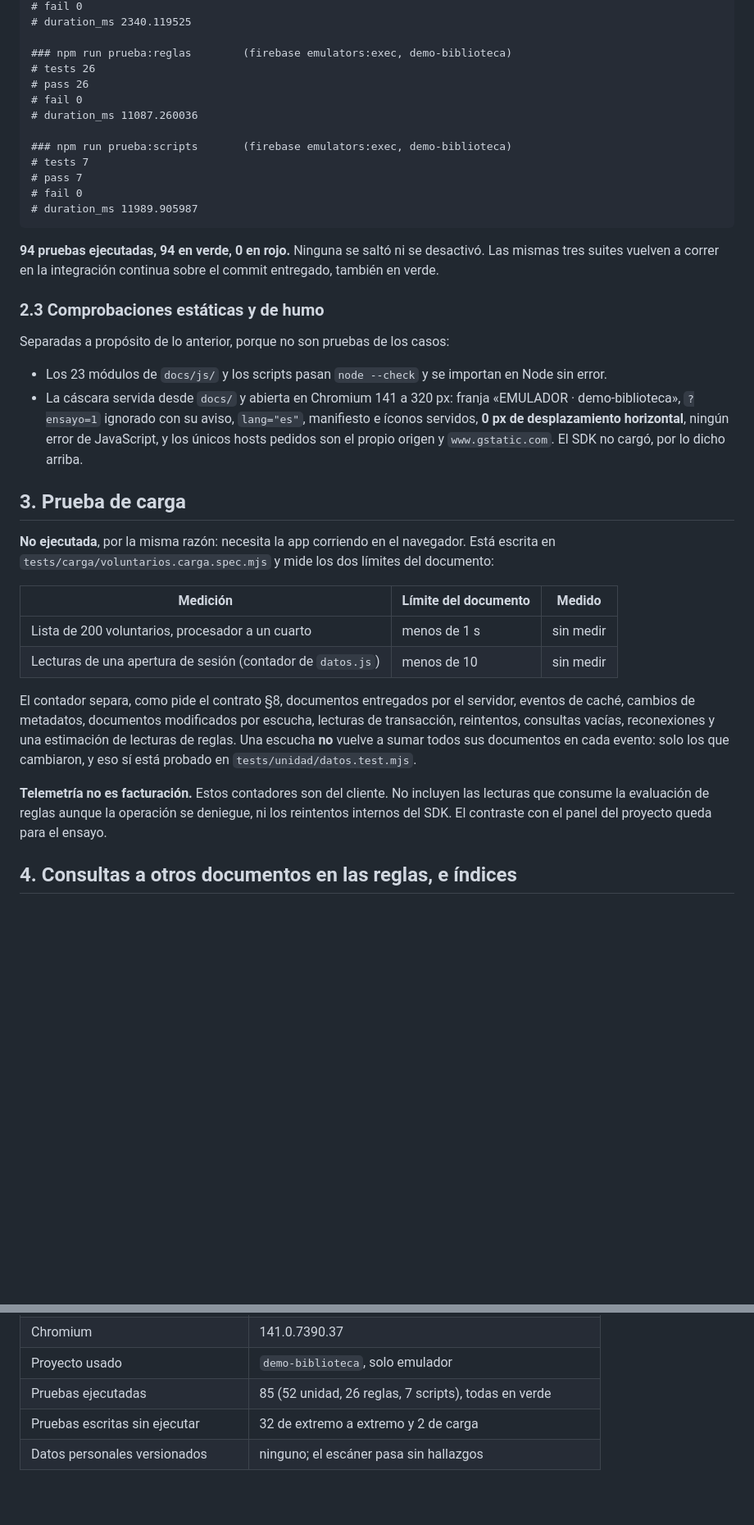
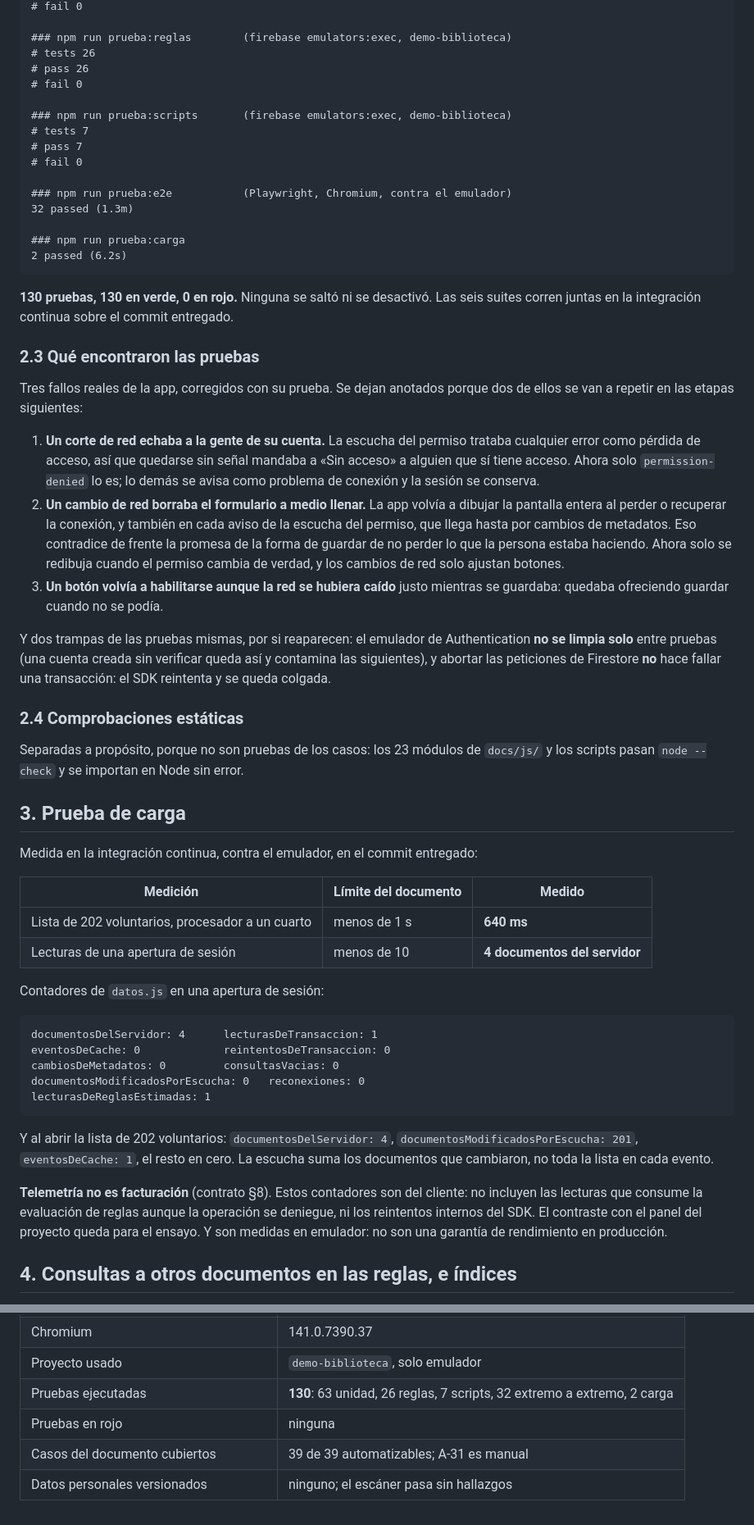
Before and after one commit to perrotbr-tech/bibliotecafdf, a Markdown page: informes/etapa-1.md, 2 parts joined by grey strips. Shown at 82% size. Drawn GitHub-style; blank space fills up the shorter version.

````diff
--- a/informes/etapa-1.md
+++ b/informes/etapa-1.md
@@ -115,57 +116,83 @@ revisar-repositorio: sin hallazgos
 # fail 0
-# duration_ms 2340.119525
 
 ### npm run prueba:reglas        (firebase emulators:exec, demo-biblioteca)
 # tests 26
 # pass 26
 # fail 0
-# duration_ms 11087.260036
 
 ### npm run prueba:scripts       (firebase emulators:exec, demo-biblioteca)
 # tests 7
 # pass 7
 # fail 0
-# duration_ms 11989.905987
+
+### npm run prueba:e2e           (Playwright, Chromium, contra el emulador)
+32 passed (1.3m)
+
+### npm run prueba:carga
+2 passed (6.2s)
 ```
 
-**94 pruebas ejecutadas, 94 en verde, 0 en rojo.** Ninguna se saltó ni se
-desactivó. Las mismas tres suites vuelven a correr en la integración continua
-sobre el commit entregado, también en verde.
+**130 pruebas, 130 en verde, 0 en rojo.** Ninguna se saltó ni se desactivó. Las
+seis suites corren juntas en la integración continua sobre el commit entregado.
 
-### 2.3 Comprobaciones estáticas y de humo
+### 2.3 Qué encontraron las pruebas
 
-Separadas a propósito de lo anterior, porque no son pruebas de los casos:
+Tres fallos reales de la app, corregidos con su prueba. Se dejan anotados porque
+dos de ellos se van a repetir en las etapas siguientes:
 
-- Los 23 módulos de `docs/js/` y los scripts pasan `node --check` y se importan
-  en Node sin error.
-- La cáscara servida desde `docs/` y abierta en Chromium 141 a 320 px: franja
-  «EMULADOR · demo-biblioteca», `?ensayo=1` ignorado con su aviso, `lang="es"`,
-  manifiesto e íconos servidos, **0 px de desplazamiento horizontal**, ningún
-  error de JavaScript, y los únicos hosts pedidos son el propio origen y
-  `www.gstatic.com`. El SDK no cargó, por lo dicho arriba.
+1. **Un corte de red echaba a la gente de su cuenta.** La escucha del permiso
+   trataba cualquier error como pérdida de acceso, así que quedarse sin señal
+   mandaba a «Sin acceso» a alguien que sí tiene acceso. Ahora solo
+   `permission-denied` lo es; lo demás se avisa como problema de conexión y la
+   sesión se conserva.
+2. **Un cambio de red borraba el formulario a medio llenar.** La app volvía a
+   dibujar la pantalla entera al perder o recuperar la conexión, y también en
+   cada aviso de la escucha del permiso, que llega hasta por cambios de
+   metadatos. Eso contradice de frente la promesa de la forma de guardar de no
+   perder lo que la persona estaba haciendo. Ahora solo se redibuja cuando el
+   permiso cambia de verdad, y los cambios de red solo ajustan botones.
+3. **Un botón volvía a habilitarse aunque la red se hubiera caído** justo
+   mientras se guardaba: quedaba ofreciendo guardar cuando no se podía.
+
+Y dos trampas de las pruebas mismas, por si reaparecen: el emulador de
+Authentication **no se limpia solo** entre pruebas (una cuenta creada sin
+verificar queda así y contamina las siguientes), y abortar las peticiones de
+Firestore **no** hace fallar una transacción: el SDK reintenta y se queda
+colgada.
+
+### 2.4 Comprobaciones estáticas
+
+Separadas a propósito, porque no son pruebas de los casos: los 23 módulos de
+`docs/js/` y los scripts pasan `node --check` y se importan en Node sin error.
 
 ## 3. Prueba de carga
 
-**No ejecutada**, por la misma razón: necesita la app corriendo en el navegador.
-Está escrita en `tests/carga/voluntarios.carga.spec.mjs` y mide los dos límites
-del documento:
+Medida en la integración continua, contra el emulador, en el commit entregado:
 
 | Medición | Límite del documento | Medido |
 |---|---|---|
-| Lista de 200 voluntarios, procesador a un cuarto | menos de 1 s | sin medir |
-| Lecturas de una apertura de sesión (contador de `datos.js`) | menos de 10 | sin medir |
+| Lista de 202 voluntarios, procesador a un cuarto | menos de 1 s | **640 ms** |
+| Lecturas de una apertura de sesión | menos de 10 | **4 documentos del servidor** |
 
-El contador separa, como pide el contrato §8, documentos entregados por el
-servidor, eventos de caché, cambios de metadatos, documentos modificados por
-escucha, lecturas de transacción, reintentos, consultas vacías, reconexiones y
-una estimación de lecturas de reglas. Una escucha **no** vuelve a sumar todos
-sus documentos en cada evento: solo los que cambiaron, y eso sí está probado en
-`tests/unidad/datos.test.mjs`.
+Contadores de `datos.js` en una apertura de sesión:
 
-**Telemetría no es facturación.** Estos contadores son del cliente. No incluyen
-las lecturas que consume la evaluación de reglas aunque la operación se deniegue,
-ni los reintentos internos del SDK. El contraste con el panel del proyecto queda
-para el ensayo.
+```
+documentosDelServidor: 4      lecturasDeTransaccion: 1
+eventosDeCache: 0             reintentosDeTransaccion: 0
+cambiosDeMetadatos: 0         consultasVacias: 0
+documentosModificadosPorEscucha: 0   reconexiones: 0
+lecturasDeReglasEstimadas: 1
+```
+
+Y al abrir la lista de 202 voluntarios: `documentosDelServidor: 4`,
+`documentosModificadosPorEscucha: 201`, `eventosDeCache: 1`, el resto en cero.
+La escucha suma los documentos que cambiaron, no toda la lista en cada evento.
+
+**Telemetría no es facturación** (contrato §8). Estos contadores son del
+cliente: no incluyen las lecturas que consume la evaluación de reglas aunque la
+operación se deniegue, ni los reintentos internos del SDK. El contraste con el
+panel del proyecto queda para el ensayo. Y son medidas en emulador: no son una
+garantía de rendimiento en producción.
 
 ## 4. Consultas a otros documentos en las reglas, e índices
 
@@ -347,6 +368,7 @@ Las cinco primeras las aprobaste antes de construir; el resto son de detalle.
 | @playwright/test | 1.56.1 |
 | Chromium | 141.0.7390.37 |
 | Proyecto usado | `demo-biblioteca`, solo emulador |
-| Pruebas ejecutadas | 85 (52 unidad, 26 reglas, 7 scripts), todas en verde |
-| Pruebas escritas sin ejecutar | 32 de extremo a extremo y 2 de carga |
+| Pruebas ejecutadas | **130**: 63 unidad, 26 reglas, 7 scripts, 32 extremo a extremo, 2 carga |
+| Pruebas en rojo | ninguna |
+| Casos del documento cubiertos | 39 de 39 automatizables; A-31 es manual |
 | Datos personales versionados | ninguno; el escáner pasa sin hallazgos |
````
Also changed, not shown: other parts of informes/etapa-1.md (+108 -113 lines).
